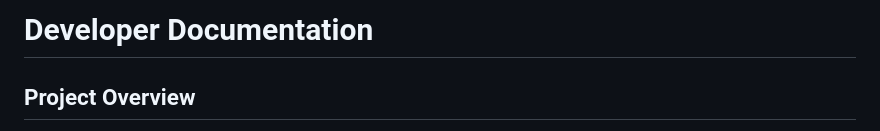
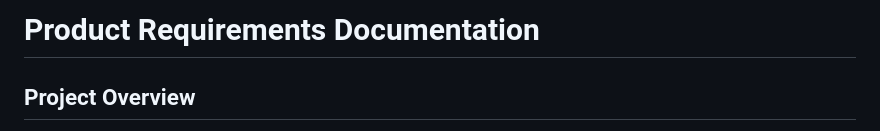
Before and after one commit to hpkushal/virtual-bet-simulator, a Markdown page: docs/DEVELOPER.md, the part around the change. GitHub-like rendering.

```diff
--- a/docs/DEVELOPER.md
+++ b/docs/DEVELOPER.md
@@ -1,4 +1,4 @@
-# Developer Documentation
+# Product Requirements Documentation
 
 ## Project Overview
 
```
